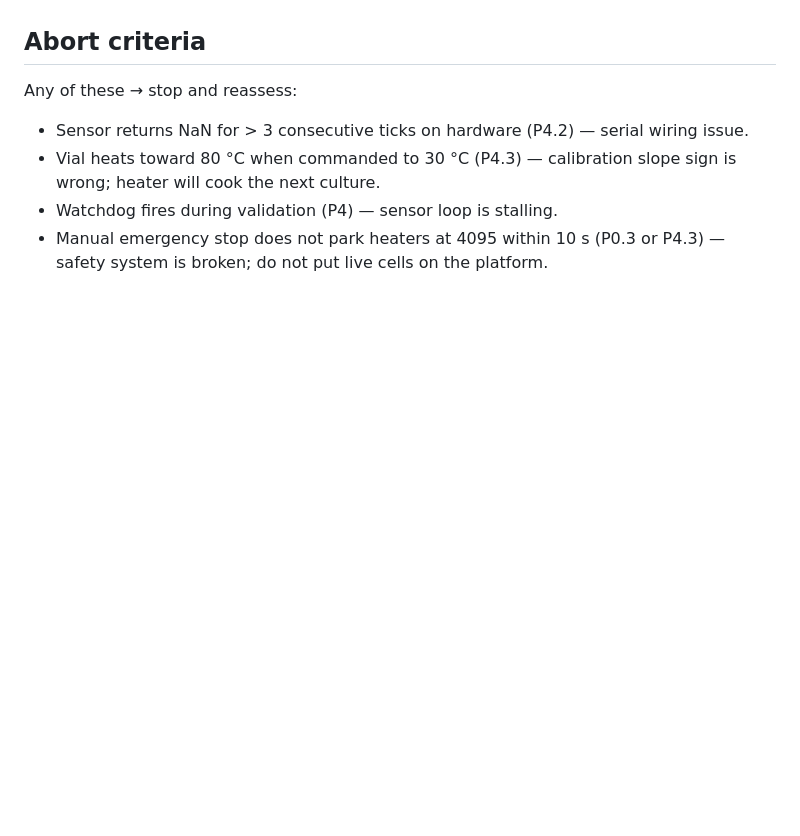
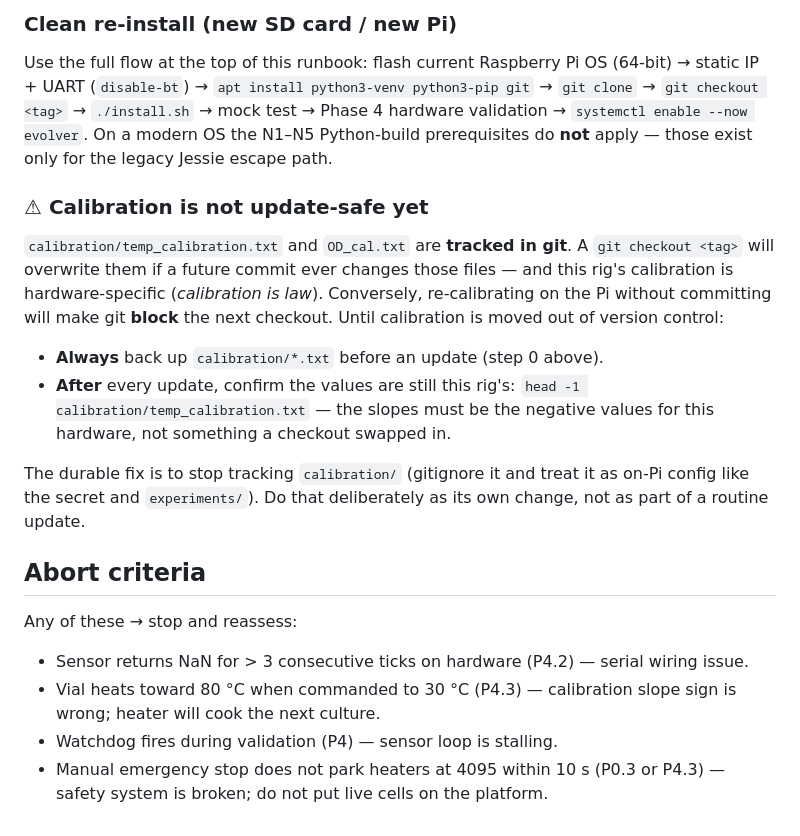
Before and after one commit to yiannis-scotiniadis/eVOLVER_FileStruct, a Markdown page: DEPLOY.md, the part around one of its changes. Drawn GitHub-style; blank space fills up the shorter version.

```diff
--- a/DEPLOY.md
+++ b/DEPLOY.md
@@ -314,3 +372,14 @@ After the pilot, restore `WATCHDOG_TIMEOUT_MINUTES = 30` in `server/app.py:66`.
+### Clean re-install (new SD card / new Pi)
+
+Use the full flow at the top of this runbook: flash current Raspberry Pi OS (64-bit) → static IP + UART (`disable-bt`) → `apt install python3-venv python3-pip git` → `git clone` → `git checkout <tag>` → `./install.sh` → mock test → Phase 4 hardware validation → `systemctl enable --now evolver`. On a modern OS the N1–N5 Python-build prerequisites do **not** apply — those exist only for the legacy Jessie escape path.
+
+### ⚠ Calibration is not update-safe yet
+
+`calibration/temp_calibration.txt` and `OD_cal.txt` are **tracked in git**. A `git checkout <tag>` will overwrite them if a future commit ever changes those files — and this rig's calibration is hardware-specific (*calibration is law*). Conversely, re-calibrating on the Pi without committing will make git **block** the next checkout. Until calibration is moved out of version control:
+- **Always** back up `calibration/*.txt` before an update (step 0 above).
+- **After** every update, confirm the values are still this rig's: `head -1 calibration/temp_calibration.txt` — the slopes must be the negative values for this hardware, not something a checkout swapped in.
+
+The durable fix is to stop tracking `calibration/` (gitignore it and treat it as on-Pi config like the secret and `experiments/`). Do that deliberately as its own change, not as part of a routine update.
 
 ## Abort criteria
 
```
Also changed, not shown: other parts of DEPLOY.md (+61 -3 lines).
